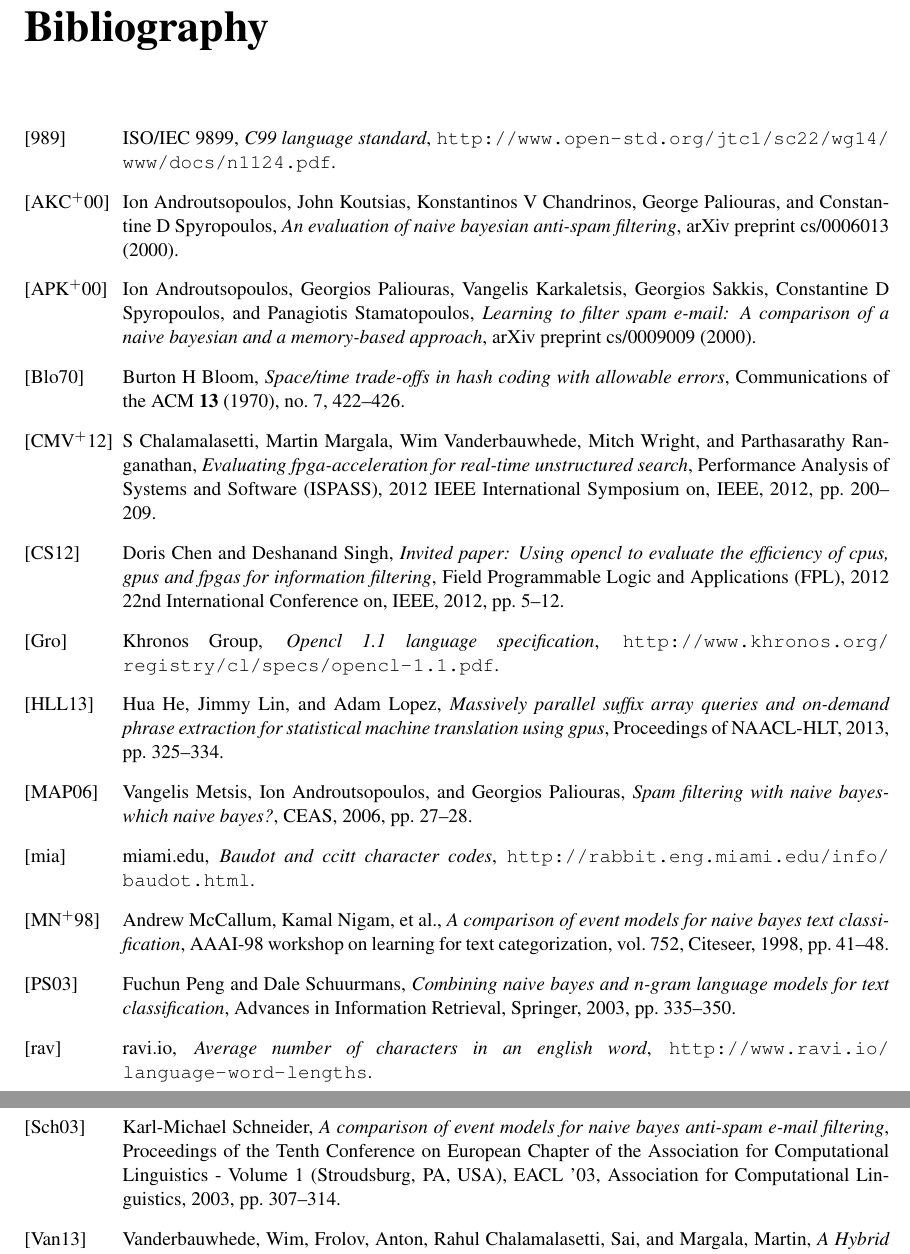
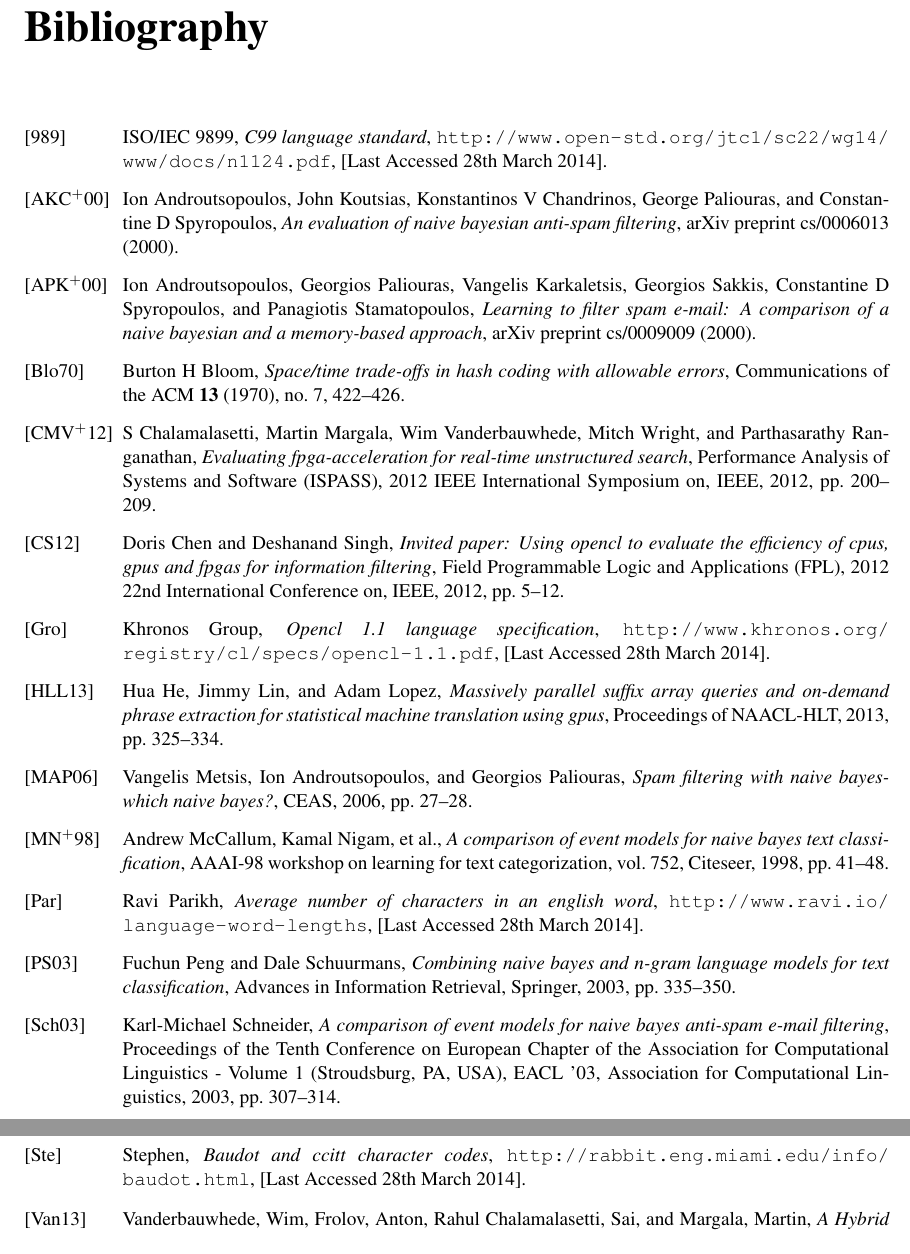
Before and after one commit to jessr92/Level4Project, a LaTeX thesis (Dissertation/1002536r-Document-Filtering.tex, which reads Dissertation/1002536r-Document-Filtering.bib): two parts of pages 44 and 45 of 45, joined at a grey line, cut so that both start at the same text. Compiled offline with pdfLaTeX.

Commit message:
Makes execution figure smaller + access dates for url references

```diff
--- a/Dissertation/1002536r-Document-Filtering.bib
+++ b/Dissertation/1002536r-Document-Filtering.bib
@@ -153,23 +153,27 @@
 @misc{c99standard,
   author = {ISO/IEC 9899},
   title = {C99 Language Standard},
-  howpublished = "\url{http://www.open-std.org/jtc1/sc22/wg14/www/docs/n1124.pdf}"
+  howpublished = "\url{http://www.open-std.org/jtc1/sc22/wg14/www/docs/n1124.pdf}",
+  note = "[Last Accessed 28th March 2014]"
 }
 
 @misc{opencl1.1,
   author = {Khronos Group},
   title = {OpenCL 1.1 Language Specification},
-  howpublished = "\url{http://www.khronos.org/registry/cl/specs/opencl-1.1.pdf}"
+  howpublished = "\url{http://www.khronos.org/registry/cl/specs/opencl-1.1.pdf}",
+  note = "[Last Accessed 28th March 2014]"
 }
 
 @misc{englishWordLength,
-  author = {ravi.io},
+  author = {Ravi Parikh},
   title = {Average number of characters in an English word},
-  howpublished = "\url{http://www.ravi.io/language-word-lengths}"
+  howpublished = "\url{http://www.ravi.io/language-word-lengths}",
+  note = "[Last Accessed 28th March 2014]"
 }
 
 @misc{baudotEncoding,
-  author = {miami.edu},
+  author = {Stephen},
   title = {Baudot and CCITT Character Codes},
-  howpublished = "\url{http://rabbit.eng.miami.edu/info/baudot.html}"
+  howpublished = "\url{http://rabbit.eng.miami.edu/info/baudot.html}",
+  note = "[Last Accessed 28th March 2014]"
 }
```
Also changed, not shown: Dissertation/includes/background.tex (+2 -1 lines).
